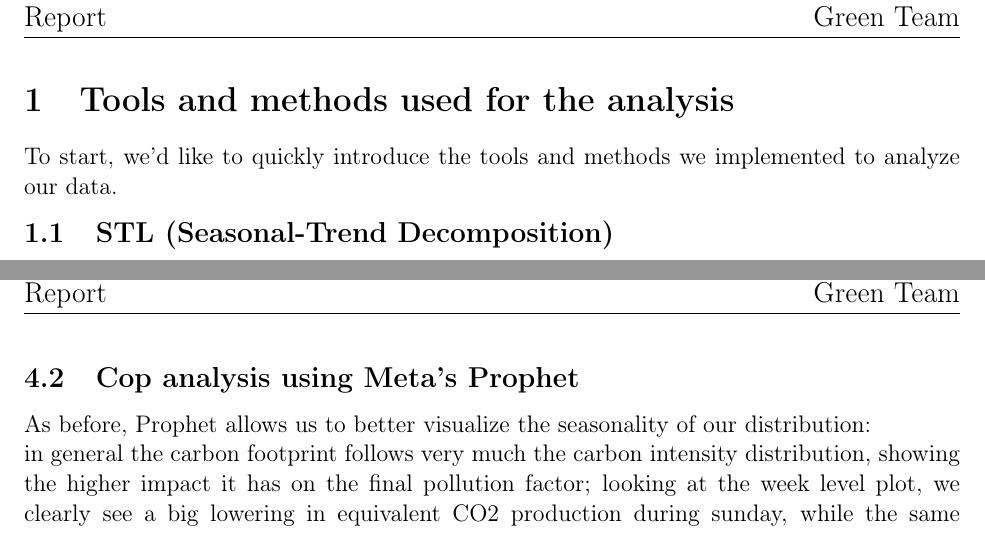
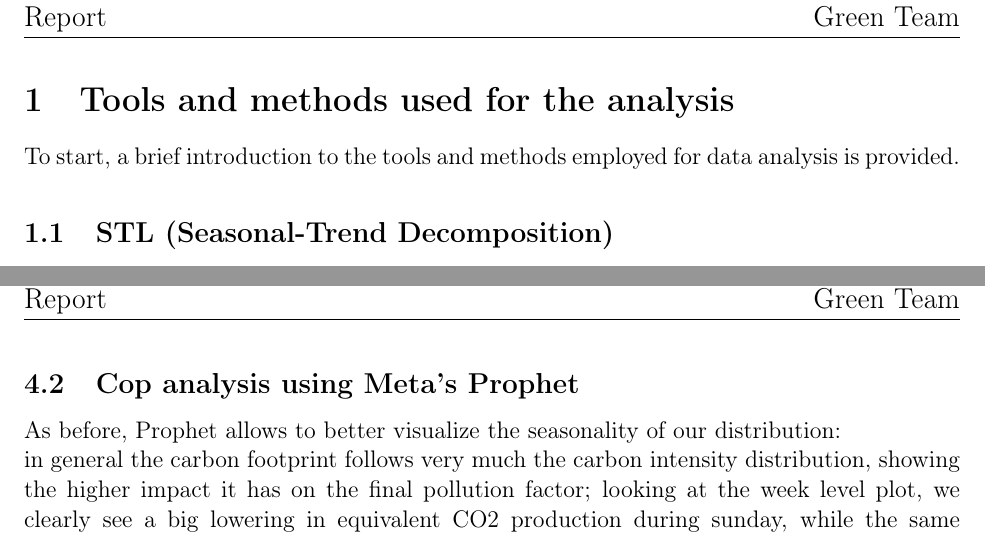
Before and after one commit to LSquarzoni/GreenTeam, a LaTeX paper (Report/main.tex, which reads Report/Sections/3_OperationalCarbonFootprint.tex, Report/Sections/Tools.tex): two parts of pages 4 and 26 of 27, joined at a grey line, cut so that both start at the same text. Compiled offline with pdfLaTeX.

Commit message:
Prophet predictions and results

```diff
--- a/Report/Sections/3_OperationalCarbonFootprint.tex
+++ b/Report/Sections/3_OperationalCarbonFootprint.tex
@@ -37,7 +37,7 @@ max      408868.699240
 \end{figure}
 
 \subsection{Cop analysis using Meta's Prophet}
-As before, Prophet allows us to better visualize the seasonality of our distribution: \\
+As before, Prophet allows to better visualize the seasonality of our distribution: \\
 in general the carbon footprint follows very much the carbon intensity distribution, showing the higher impact it has on the final pollution factor;
 looking at the week level plot, we clearly see a big lowering in equivalent CO2 production during sunday, while the same happens every day close to noon (same observations we did on the CI).
 At season and month level we confirm that the footprint lowers during summer.
--- a/Report/Sections/Tools.tex
+++ b/Report/Sections/Tools.tex
@@ -1,7 +1,6 @@
 \section{Tools and methods used for the analysis}
 \noindent
-To start, we'd like to quickly introduce the tools and methods we implemented to analyze our data.
-
+To start, a brief introduction to the tools and methods employed for data analysis is provided.
 \vspace{-15pt}
 
 \subsection{STL (Seasonal-Trend Decomposition)}
```
Also changed, not shown: 6 other files.
